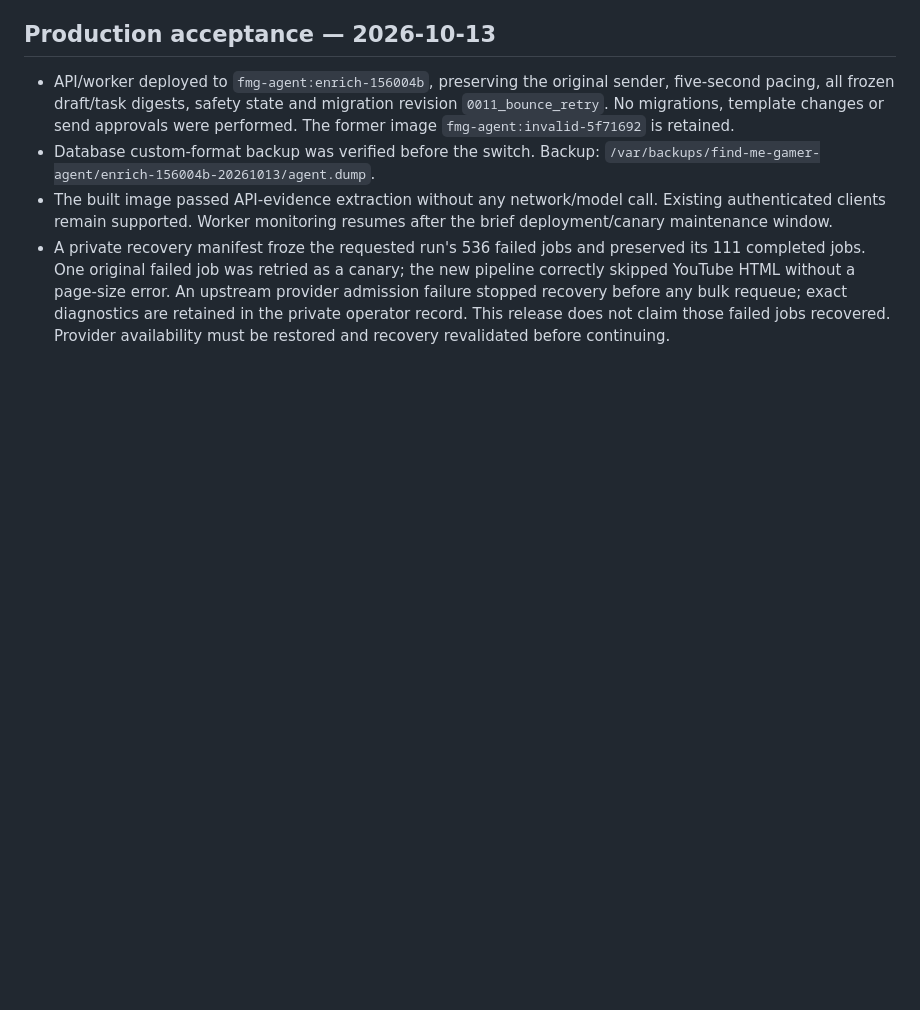
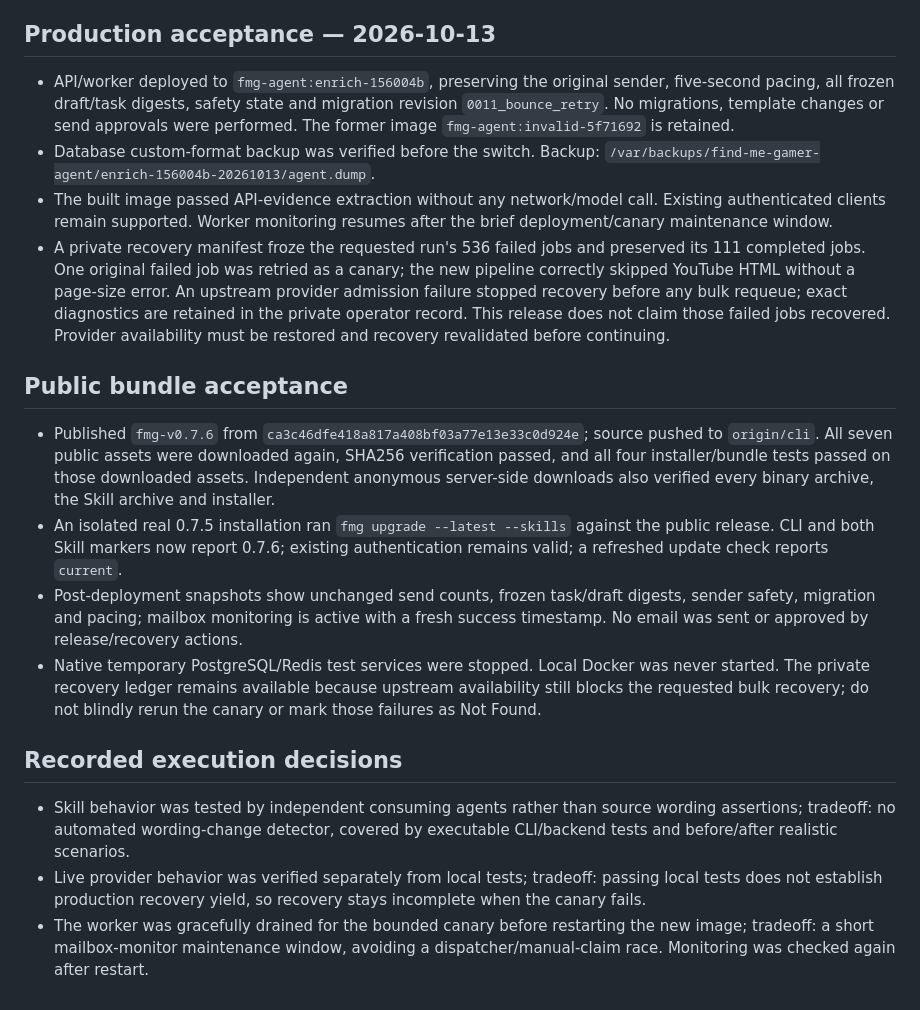
Before and after one commit to Cedar-Zhang-OUTPUT/FindMeGamer, a Markdown page: docs/agent-services/release-0.7.6.md, the part around the change. Rendered like a GitHub page; blank space fills up the shorter version.

Commit message:
docs: verify public 0.7.6 upgrade and preserve recovery evidence

```diff
--- a/docs/agent-services/release-0.7.6.md
+++ b/docs/agent-services/release-0.7.6.md
@@ -64,3 +64,33 @@ will be appended after actual verification, not inferred from local tests.
   bulk requeue; exact diagnostics are retained in the private operator record.
   This release does not claim those failed jobs recovered. Provider availability
   must be restored and recovery revalidated before continuing.
+
+## Public bundle acceptance
+
+- Published `fmg-v0.7.6` from `ca3c46dfe418a817a408bf03a77e13e33c0d924e`;
+  source pushed to `origin/cli`. All seven public assets were downloaded again,
+  SHA256 verification passed, and all four installer/bundle tests passed on those
+  downloaded assets. Independent anonymous server-side downloads also verified
+  every binary archive, the Skill archive and installer.
+- An isolated real 0.7.5 installation ran `fmg upgrade --latest --skills` against
+  the public release. CLI and both Skill markers now report 0.7.6; existing
+  authentication remains valid; a refreshed update check reports `current`.
+- Post-deployment snapshots show unchanged send counts, frozen task/draft digests,
+  sender safety, migration and pacing; mailbox monitoring is active with a fresh
+  success timestamp. No email was sent or approved by release/recovery actions.
+- Native temporary PostgreSQL/Redis test services were stopped. Local Docker was
+  never started. The private recovery ledger remains available because upstream
+  availability still blocks the requested bulk recovery; do not blindly rerun
+  the canary or mark those failures as Not Found.
+
+## Recorded execution decisions
+
+- Skill behavior was tested by independent consuming agents rather than source
+  wording assertions; tradeoff: no automated wording-change detector, covered by
+  executable CLI/backend tests and before/after realistic scenarios.
+- Live provider behavior was verified separately from local tests; tradeoff:
+  passing local tests does not establish production recovery yield, so recovery
+  stays incomplete when the canary fails.
+- The worker was gracefully drained for the bounded canary before restarting the
+  new image; tradeoff: a short mailbox-monitor maintenance window, avoiding a
+  dispatcher/manual-claim race. Monitoring was checked again after restart.
```
Also changed, not shown: 1 other file.
